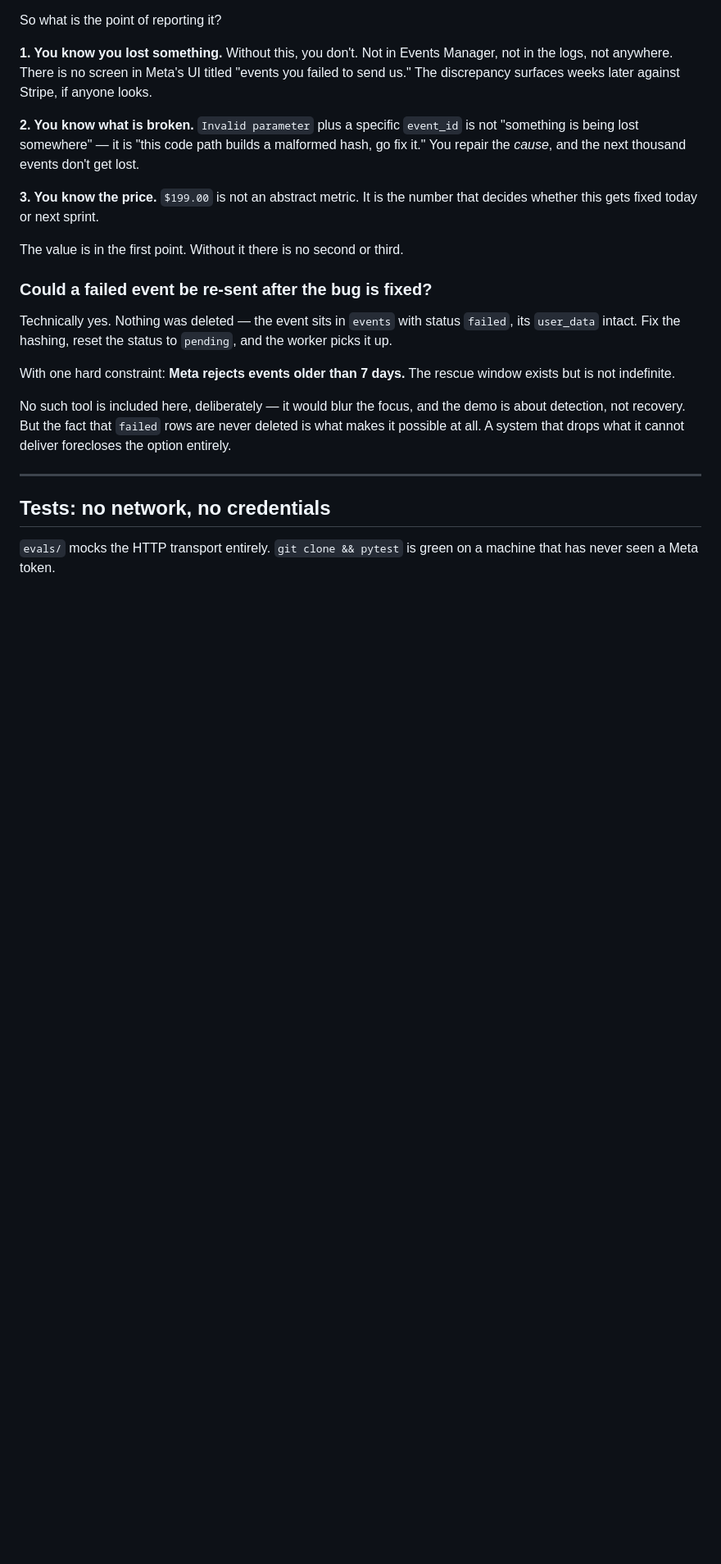
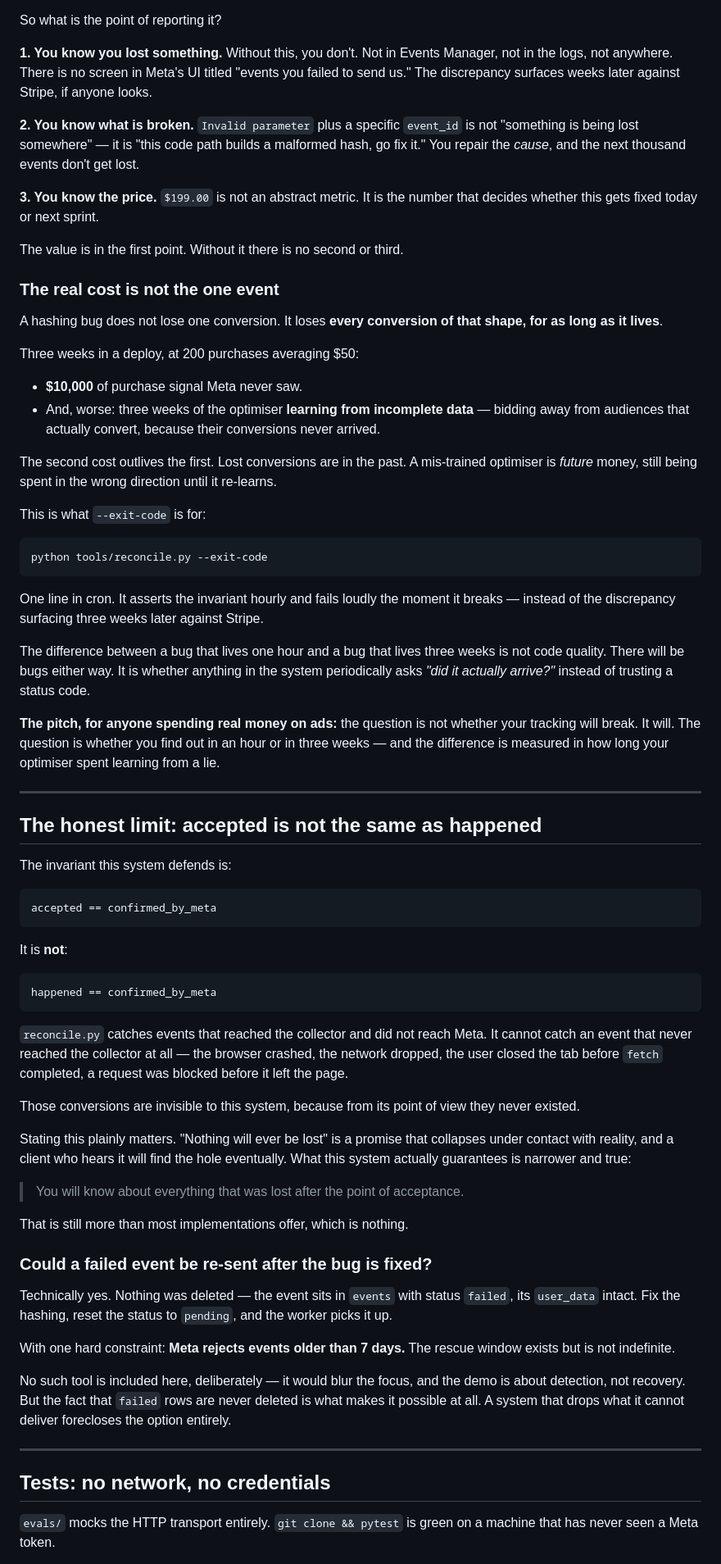
Before and after one commit to oleksandr-sakun/adtrack-demo, a Markdown page: NOTES.md, the part around the change. Shown at 82% size. GitHub-like rendering; blank space fills up the shorter version.

Commit message:
NOTES: the real cost of a tracking bug, and the honest limit of what reconcile can see
A hashing bug loses every event of its shape for as long as it lives — and the
mis-trained optimiser outlives the lost conversions. Also states plainly what
this system cannot catch: events that never reached the collector.

```diff
--- a/NOTES.md
+++ b/NOTES.md
@@ -242,6 +242,67 @@ that decides whether this gets fixed today or next sprint.
 
 The value is in the first point. Without it there is no second or third.
 
+### The real cost is not the one event
+
+A hashing bug does not lose one conversion. It loses **every conversion of that
+shape, for as long as it lives**.
+
+Three weeks in a deploy, at 200 purchases averaging $50:
+
+- **$10,000** of purchase signal Meta never saw.
+- And, worse: three weeks of the optimiser **learning from incomplete data** —
+  bidding away from audiences that actually convert, because their conversions
+  never arrived.
+
+The second cost outlives the first. Lost conversions are in the past. A
+mis-trained optimiser is *future* money, still being spent in the wrong
+direction until it re-learns.
+
+This is what `--exit-code` is for:
+
+    python tools/reconcile.py --exit-code
+
+One line in cron. It asserts the invariant hourly and fails loudly the moment it
+breaks — instead of the discrepancy surfacing three weeks later against Stripe.
+
+The difference between a bug that lives one hour and a bug that lives three
+weeks is not code quality. There will be bugs either way. It is whether anything
+in the system periodically asks *"did it actually arrive?"* instead of trusting
+a status code.
+
+**The pitch, for anyone spending real money on ads:** the question is not whether
+your tracking will break. It will. The question is whether you find out in an
+hour or in three weeks — and the difference is measured in how long your
+optimiser spent learning from a lie.
+
+---
+
+## The honest limit: accepted is not the same as happened
+
+The invariant this system defends is:
+
+    accepted == confirmed_by_meta
+
+It is **not**:
+
+    happened == confirmed_by_meta
+
+`reconcile.py` catches events that reached the collector and did not reach Meta.
+It cannot catch an event that never reached the collector at all — the browser
+crashed, the network dropped, the user closed the tab before `fetch` completed,
+a request was blocked before it left the page.
+
+Those conversions are invisible to this system, because from its point of view
+they never existed.
+
+Stating this plainly matters. "Nothing will ever be lost" is a promise that
+collapses under contact with reality, and a client who hears it will find the
+hole eventually. What this system actually guarantees is narrower and true:
+
+> You will know about everything that was lost after the point of acceptance.
+
+That is still more than most implementations offer, which is nothing.
+
 ### Could a failed event be re-sent after the bug is fixed?
 
 Technically yes. Nothing was deleted — the event sits in `events` with status
```
